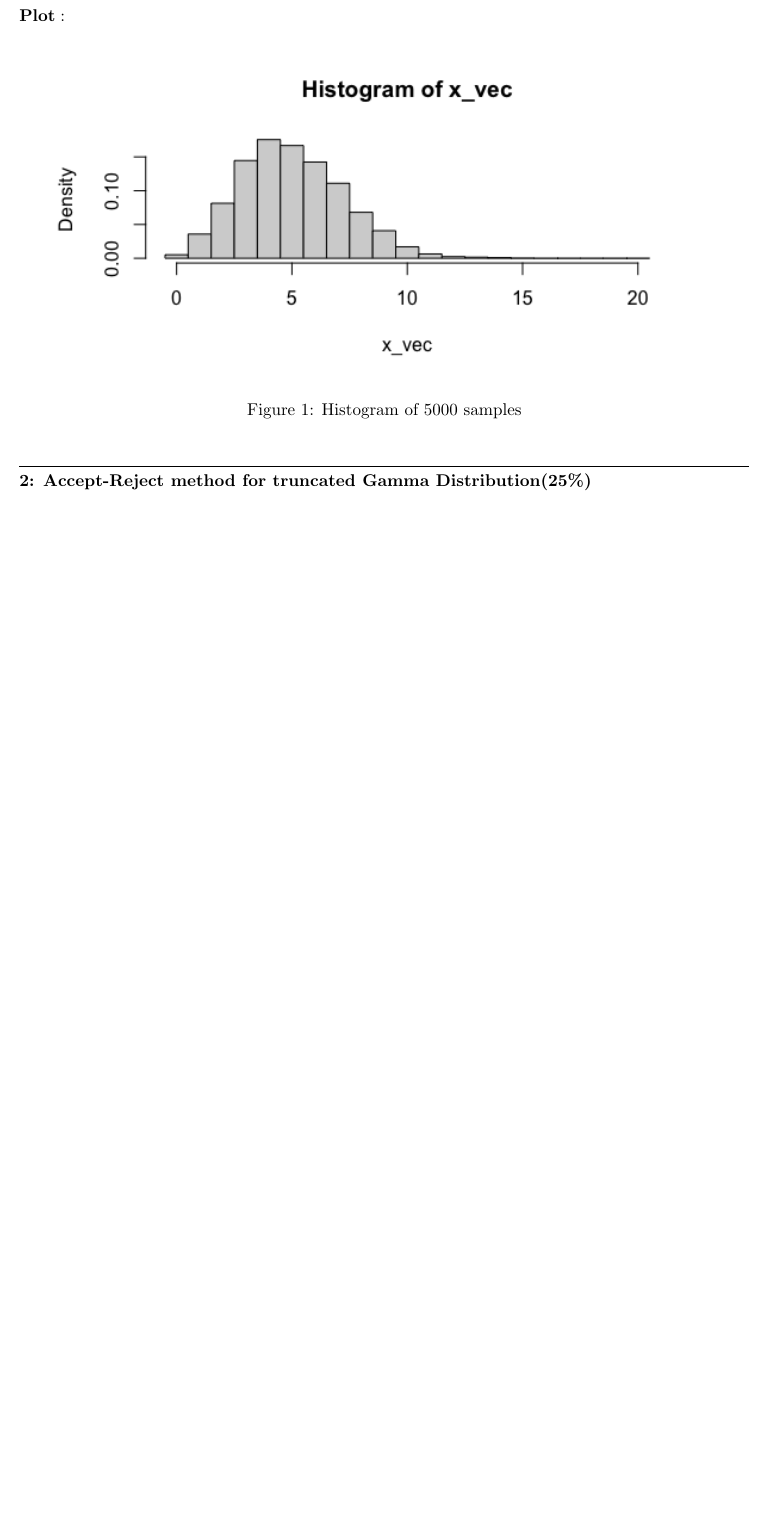
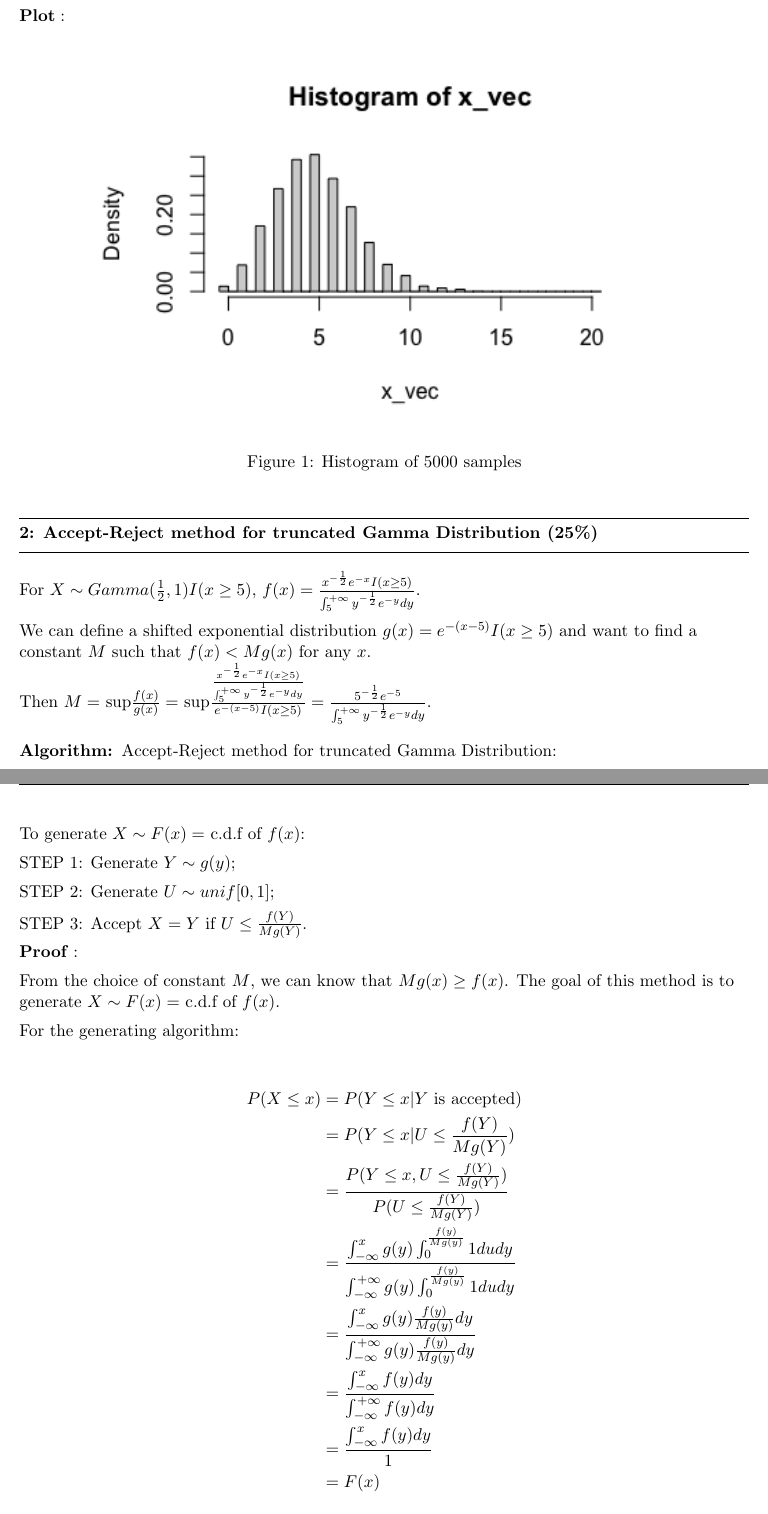
Before and after one commit to elaine-xff/STAT3006, a LaTeX problem sheet (Assignment 2/Written_assignment_2/S3006_Asm2_1155141566.tex): part of page 1 of 2 before the commit and two parts of pages 1 and 2 of 3 after it, the two joined at a grey line, cut so that both start at the same text, the shorter picture padded with empty space. Compiled offline with pdfLaTeX.

Commit message:
finished q2

```diff
--- a/Assignment 2/Written_assignment_2/S3006_Asm2_1155141566.tex
+++ b/Assignment 2/Written_assignment_2/S3006_Asm2_1155141566.tex
@@ -41,13 +41,40 @@ $\mathbf{Plot:}$
 
 \begin{figure}[H]
     \centering
-    \includegraphics[width=15cm]{figures/q1_plot.png}
+    \includegraphics[width=13cm]{figures/q1_plot_new.png}
     \caption{Histogram of 5000 samples}
   \end{figure}
-\question{2}{Accept-Reject method for truncated Gamma Distribution(25\%)}
+\question{2}{Accept-Reject method for truncated Gamma Distribution (25\%)}
+For $X \sim Gamma(\frac{1}{2}, 1)I(x \geq 5)$, $f(x) = \frac{x^{-\frac{1}{2}}e^{-x}I(x\geq 5)}{\int_5^{+ \infty} y^{-\frac{1}{2}}e^{-y} dy}$.
 
-\part{1}
+We can define a shifted exponential distribution $g(x) = e^{-(x-5)}I(x \geq 5)$ and want to find a constant $M$ such that $f(x) < Mg(x)$ for any $x$.\\
+Then $M = $ sup$ \frac{f(x)}{g(x)} = $ sup$ \frac{\frac{x^{-\frac{1}{2}}e^{-x}I(x\geq 5)}{\int_5^{+ \infty} y^{-\frac{1}{2}}e^{-y} dy}}{e^{-(x-5)}I(x \geq 5)} = \frac{5^{-\frac{1}{2}}e^{-5}}{\int_5^{+ \infty} y^{-\frac{1}{2}}e^{-y} dy}$.
 
-\part{2}
+\algorithm
+Accept-Reject method for truncated Gamma Distribution:
 
-\question{3}{Importance Sampling for Estimation(25\%)}
+To generate $X \sim F(x) = $ c.d.f of $f(x)$:
+
+STEP 1: Generate $Y \sim g(y)$;
+
+STEP 2: Generate $U \sim unif[0, 1]$;
+
+STEP 3: Accept $X = Y$ if $U \leq \frac{f(Y)}{Mg(Y)}$.
+
+$\mathbf{Proof:}$
+
+From the choice of constant $M$, we can know that $Mg(x) \geq f(x)$. The goal of this method is
+to generate $X \sim F(x) = $ c.d.f of $f(x)$.
+
+For the generating algorithm:
+
+\begin{flalign*}
+  P(X \leq x) &= P(Y \leq x | Y \text{ is accepted})\\
+              &= P(Y \leq x | U \leq \frac{f(Y)}{Mg(Y)})\\
+              &= \frac{P(Y \leq x, U \leq \frac{f(Y)}{Mg(Y)})}{P(U \leq \frac{f(Y)}{Mg(Y)})}\\
+              &= \frac{\int_{- \infty}^x g(y) \int_0^{\frac{f(y)}{Mg(y)}} 1 du dy}{\int_{- \infty}^{+ \infty} g(y) \int_0^{\frac{f(y)}{Mg(y)}} 1 du dy}\\
+              &= \frac{\int_{- \infty}^x g(y) \frac{f(y)}{Mg(y)} dy}{\int_{- \infty}^{+ \infty} g(y) \frac{f(y)}{Mg(y)} dy}\\
+              &= \frac{\int_{- \infty}^x f(y) dy}{\int_{- \infty}^{+ \infty} f(y) dy}\\
+              &= \frac{\int_{- \infty}^x f(y) dy}{1}\\
+              &= F(x)
+\end{flalign*}
@@ -53,0 +88 @@ $\mathbf{Plot:}$
+  P(U \leq \frac{f(Y)}{Mg(Y)}) &= \int_{- \infty}^{+ \infty} g(y) \int_0^{\frac{f(y)}{Mg(y)}} 1 du dy\\
@@ -54,3 +96,4 @@ $\mathbf{Plot:}$
+\question{3}{Importance Sampling for Estimation (25\%)}
 
 \part{1}
 
```
Also changed, not shown: Assignment 2/Written_assignment_2/S3006_Asm2_1155141566.pdf, Assignment 2/Written_assignment_2/figures/q1_plot_new.png (added), Assignment 2/Written_assignment_2/S3006_Asm2_1155141566.tex (16 more changed lines), 6 other files.
